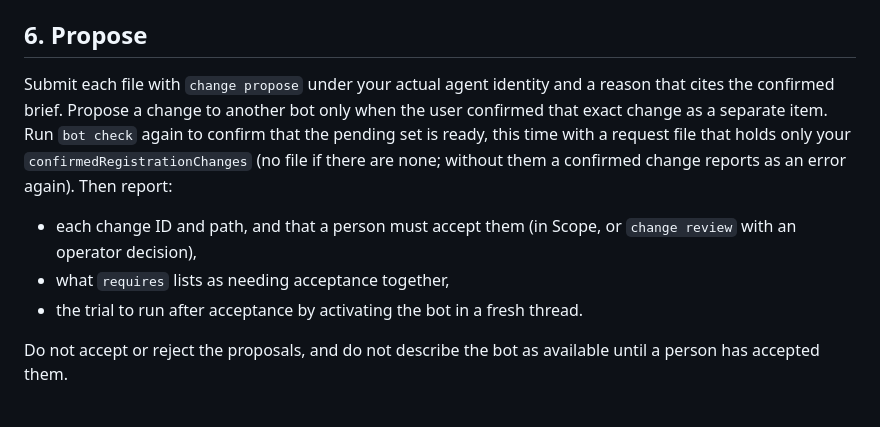
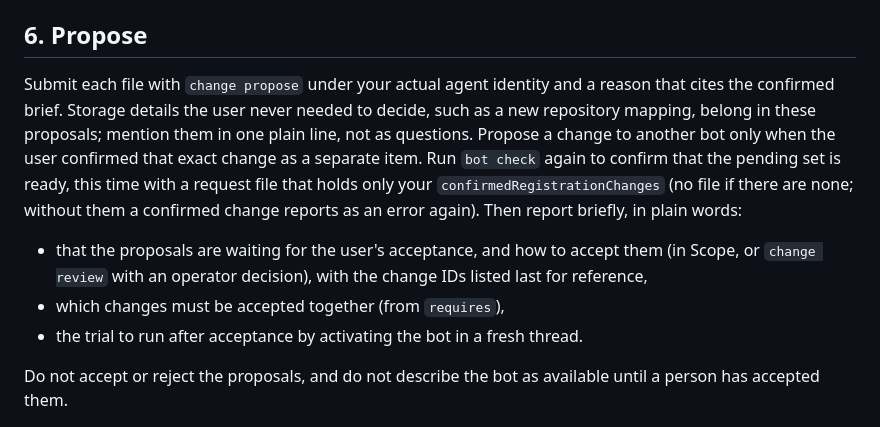
Before and after one commit to alundgren/irudd-okf, a Markdown page: skills/bot-creator/SKILL.md, the part around one of its changes. Drawn GitHub-style.

```diff
--- a/skills/bot-creator/SKILL.md
+++ b/skills/bot-creator/SKILL.md
@@ -132,15 +154,18 @@ the check reports `ready: true`.
 ## 6. Propose
 
 Submit each file with `change propose` under your actual agent identity and a
-reason that cites the confirmed brief. Propose a change to another bot only
+reason that cites the confirmed brief. Storage details the user never needed to
+decide, such as a new repository mapping, belong in these proposals; mention
+them in one plain line, not as questions. Propose a change to another bot only
 when the user confirmed that exact change as a separate item. Run `bot check`
 again to confirm that the pending set is ready, this time with a request file
 that holds only your `confirmedRegistrationChanges` (no file if there are none;
-without them a confirmed change reports as an error again). Then report:
+without them a confirmed change reports as an error again). Then report briefly, in plain words:
 
-- each change ID and path, and that a person must accept them (in Scope, or
-  `change review` with an operator decision),
-- what `requires` lists as needing acceptance together,
+- that the proposals are waiting for the user's acceptance, and how to accept
+  them (in Scope, or `change review` with an operator decision), with the change
+  IDs listed last for reference,
+- which changes must be accepted together (from `requires`),
 - the trial to run after acceptance by activating the bot in a fresh thread.
 
 Do not accept or reject the proposals, and do not describe the bot as
```
Also changed, not shown: other parts of skills/bot-creator/SKILL.md (+43 -21 lines).
